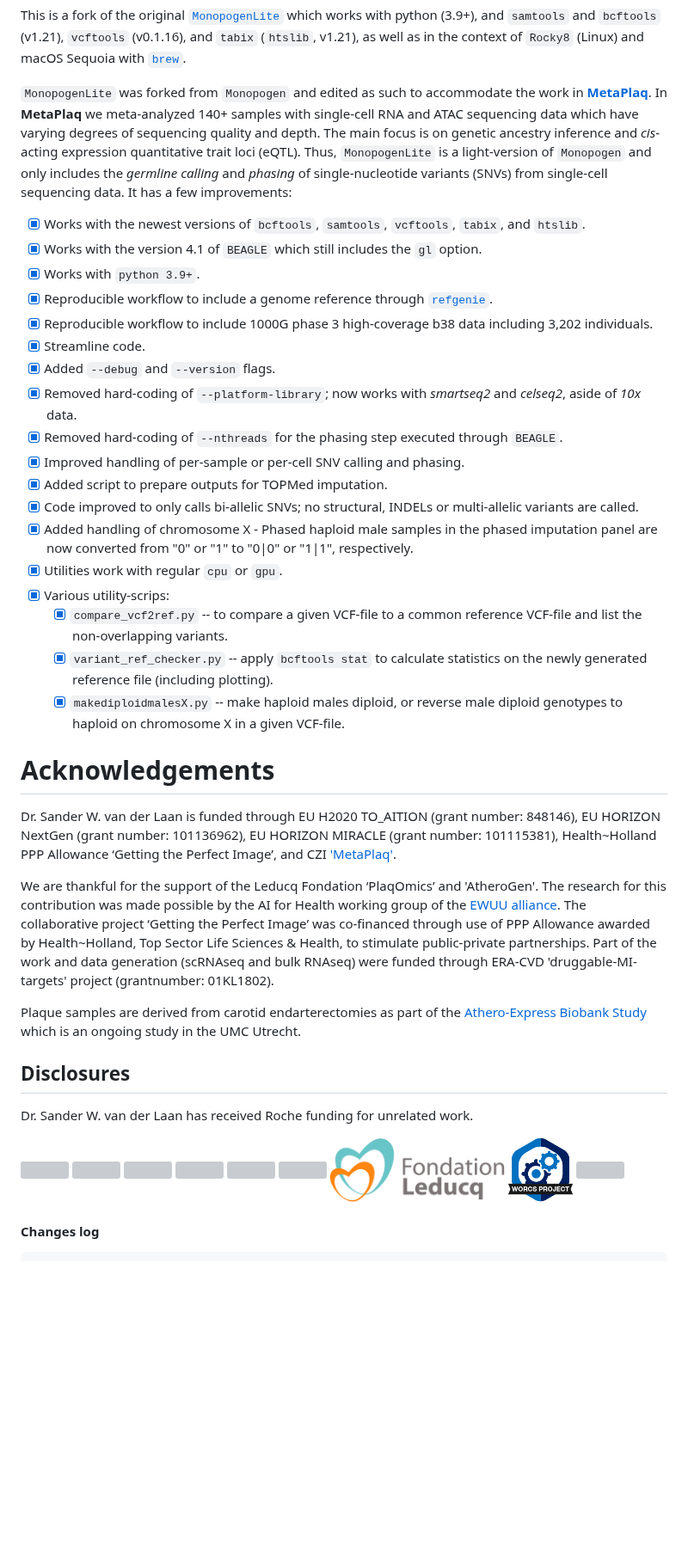
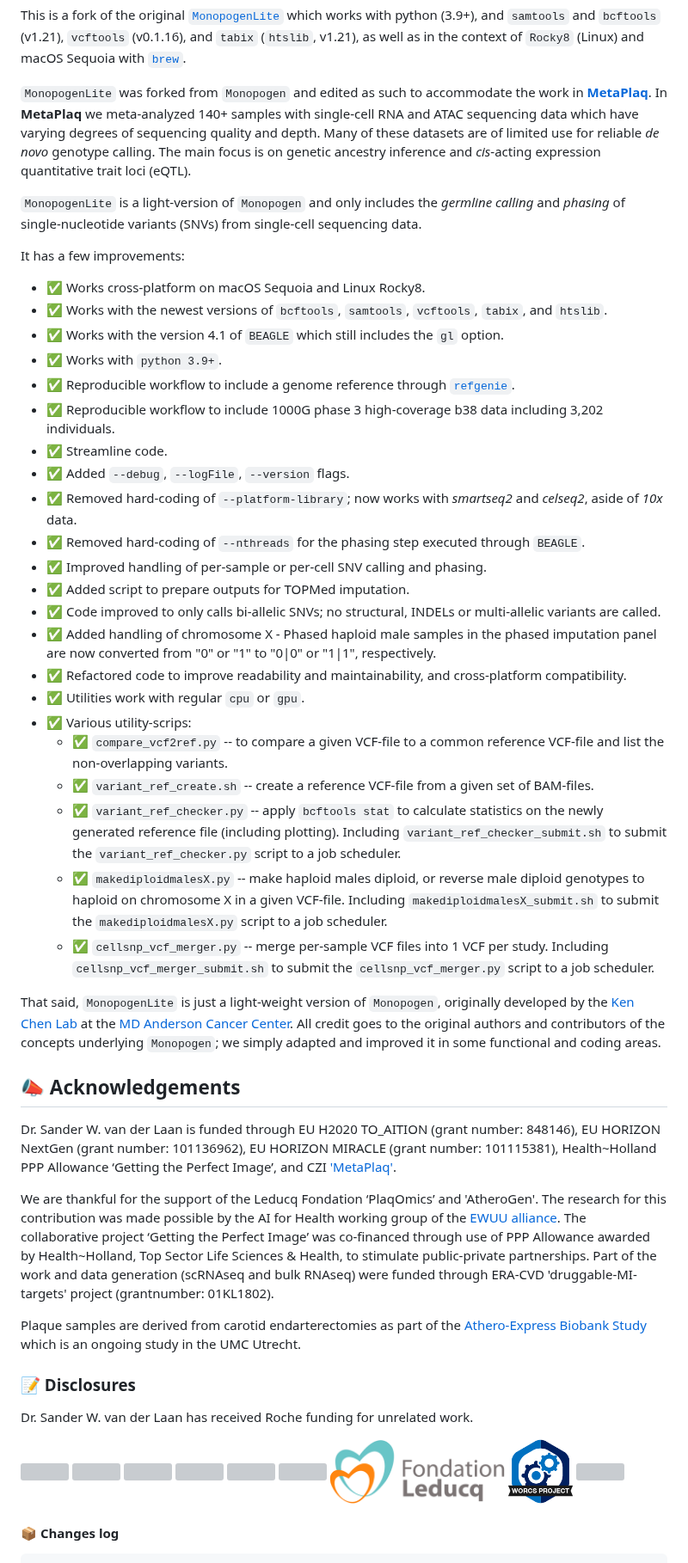
Before and after one commit to swvanderlaan/MonopogenLite, a Markdown page: README.md, the part around one of its changes. Shown at 86% size. Drawn GitHub-style; blank space fills up the shorter version; grey boxes are pictures that could not be loaded.

```diff
--- a/README.md
+++ b/README.md
@@ -6,38 +6,48 @@
 
 This is a fork of the original [`MonopogenLite`](https://github.com/KChen-lab/Monopogen) which works with python (3.9+), and `samtools` and `bcftools` (v1.21), `vcftools` (v0.1.16), and `tabix` (`htslib`, v1.21), as well as in the context of `Rocky8` (Linux) and macOS Sequoia with [`brew`](https://brew.sh).
 
-`MonopogenLite` was forked from `Monopogen` and edited as such to accommodate the work in [**MetaPlaq**](https://chanzuckerberg.com/science/programs-resources/cell-science/data-insights/metaplaq-integrative-single-cell-meta-analysis-for-atherosclerosis/). In **MetaPlaq** we meta-analyzed 140+ samples with single-cell RNA and ATAC sequencing data which have varying degrees of sequencing quality and depth. The main focus is on genetic ancestry inference and _cis_-acting expression quantitative trait loci (eQTL). Thus, `MonopogenLite` is a light-version of `Monopogen` and only includes the _germline calling_ and _phasing_ of single-nucleotide variants (SNVs) from single-cell sequencing data. It has a few improvements:
+`MonopogenLite` was forked from `Monopogen` and edited as such to accommodate the work in [**MetaPlaq**](https://chanzuckerberg.com/science/programs-resources/cell-science/data-insights/metaplaq-integrative-single-cell-meta-analysis-for-atherosclerosis/). In **MetaPlaq** we meta-analyzed 140+ samples with single-cell RNA and ATAC sequencing data which have varying degrees of sequencing quality and depth. Many of these datasets are of limited use for reliable _de novo_ genotype calling. The main focus is on genetic ancestry inference and _cis_-acting expression quantitative trait loci (eQTL).
 
-* [x] Works with the newest versions of `bcftools`, `samtools`, `vcftools`, `tabix`, and `htslib`.
-* [x] Works with the version 4.1 of `BEAGLE` which still includes the `gl` option.
-* [x] Works with `python 3.9+`.
-* [x] Reproducible workflow to include a genome reference through [`refgenie`](http://refgenie.databio.org/en/latest/).
-* [x] Reproducible workflow to include 1000G phase 3 high-coverage b38 data including 3,202 individuals.
-* [x] Streamline code.
-* [x] Added `--debug` and `--version` flags.
-* [x] Removed hard-coding of `--platform-library`; now works with _smartseq2_ and _celseq2_, aside of _10x_ data.
-* [x] Removed hard-coding of `--nthreads` for the phasing step executed through `BEAGLE`.
-* [x] Improved handling of per-sample or per-cell SNV calling and phasing.
-* [x] Added script to prepare outputs for TOPMed imputation.
-* [x] Code improved to only calls bi-allelic SNVs; no structural, INDELs or multi-allelic variants are called.
-* [x] Added handling of chromosome X - Phased haploid male samples in the phased imputation panel are now converted from "0" or "1" to "0|0" or "1|1", respectively.
-* [x] Utilities work with regular `cpu` or `gpu`.
-* [x] Various utility-scrips:
-  * [x] `compare_vcf2ref.py` -- to compare a given VCF-file to a common reference VCF-file and list the non-overlapping variants.
-  * [x] `variant_ref_checker.py` -- apply `bcftools stat` to calculate statistics on the newly generated reference file (including plotting).
-  * [x] `makediploidmalesX.py` -- make haploid males diploid, or reverse male diploid genotypes to haploid on chromosome X in a given VCF-file.
+`MonopogenLite` is a light-version of `Monopogen` and only includes the _germline calling_ and _phasing_ of single-nucleotide variants (SNVs) from single-cell sequencing data.
 
-# Acknowledgements
+It has a few improvements:
+
+* ✅ Works cross-platform on macOS Sequoia and Linux Rocky8.
+* ✅ Works with the newest versions of `bcftools`, `samtools`, `vcftools`, `tabix`, and `htslib`.
+* ✅ Works with the version 4.1 of `BEAGLE` which still includes the `gl` option.
+* ✅ Works with `python 3.9+`.
+* ✅ Reproducible workflow to include a genome reference through [`refgenie`](http://refgenie.databio.org/en/latest/).
+* ✅ Reproducible workflow to include 1000G phase 3 high-coverage b38 data including 3,202 individuals.
+* ✅ Streamline code.
+* ✅ Added `--debug`, `--logFile`, `--version` flags.
+* ✅ Removed hard-coding of `--platform-library`; now works with _smartseq2_ and _celseq2_, aside of _10x_ data.
+* ✅ Removed hard-coding of `--nthreads` for the phasing step executed through `BEAGLE`.
+* ✅ Improved handling of per-sample or per-cell SNV calling and phasing.
+* ✅ Added script to prepare outputs for TOPMed imputation.
+* ✅ Code improved to only calls bi-allelic SNVs; no structural, INDELs or multi-allelic variants are called.
+* ✅ Added handling of chromosome X - Phased haploid male samples in the phased imputation panel are now converted from "0" or "1" to "0|0" or "1|1", respectively.
+* ✅ Refactored code to improve readability and maintainability, and cross-platform compatibility.
+* ✅ Utilities work with regular `cpu` or `gpu`.
+* ✅ Various utility-scrips:
+  * ✅ `compare_vcf2ref.py` -- to compare a given VCF-file to a common reference VCF-file and list the non-overlapping variants.
+  * ✅ `variant_ref_create.sh` -- create a reference VCF-file from a given set of BAM-files.
+  * ✅ `variant_ref_checker.py` -- apply `bcftools stat` to calculate statistics on the newly generated reference file (including plotting). Including `variant_ref_checker_submit.sh` to submit the `variant_ref_checker.py` script to a job scheduler.
+  * ✅ `makediploidmalesX.py` -- make haploid males diploid, or reverse male diploid genotypes to haploid on chromosome X in a given VCF-file. Including `makediploidmalesX_submit.sh` to submit the `makediploidmalesX.py` script to a job scheduler.
+  * ✅ `cellsnp_vcf_merger.py` -- merge per-sample VCF files into 1 VCF per study. Including `cellsnp_vcf_merger_submit.sh` to submit the `cellsnp_vcf_merger.py` script to a job scheduler.
+
+That said, `MonopogenLite` is just a light-weight version of `Monopogen`, originally developed by the [Ken Chen Lab](https://www.mdanderson.org/research/departments-labs-institutes/labs/ken-chen-laboratory.html) at the [MD Anderson Cancer Center](https://www.mdanderson.org/). All credit goes to the original authors and contributors of the concepts underlying `Monopogen`; we simply adapted and improved it in some functional and coding areas.
+
+## 📣 Acknowledgements
 Dr. Sander W. van der Laan is funded through EU H2020 TO_AITION (grant number: 848146), EU HORIZON NextGen (grant number: 101136962), EU HORIZON MIRACLE (grant number: 101115381), Health~Holland PPP Allowance ‘Getting the Perfect Image’, and CZI ['MetaPlaq'](https://chanzuckerberg.com/science/programs-resources/cell-science/data-insights/metaplaq-integrative-single-cell-meta-analysis-for-atherosclerosis/).
 
 We are thankful for the support of the Leducq Fondation ‘PlaqOmics’ and 'AtheroGen'. The research for this contribution was made possible by the AI for Health working group of the [EWUU alliance](https://aiforhealth.ewuu.nl/). The collaborative project ‘Getting the Perfect Image’ was co-financed through use of PPP Allowance awarded by Health~Holland, Top Sector Life Sciences & Health, to stimulate public-private partnerships. Part of the work and data generation (scRNAseq and bulk RNAseq) were funded through ERA-CVD 'druggable-MI-targets' project (grantnumber: 01KL1802).
 
 Plaque samples are derived from carotid endarterectomies as part of the [Athero-Express Biobank Study](https://doi.org/10.1007/s10564-004-2304-6) which is an ongoing study in the UMC Utrecht.
 
-## Disclosures
+### 📝 Disclosures
 Dr. Sander W. van der Laan has received Roche funding for unrelated work.
 
 <a href='https://uefconnect.uef.fi/en/group/miracle/'><img src='images/UEF_Miracle_Logo-07.png' align="center" height="75" /></a> <a href='https://www.to-aition.eu'><img src='images/to_aition.png' align="center" height="75" /></a> <a href='https://www.health-holland.com'><img src='images/logo_NL_HealthHollland_Wit-Oranje_RGB.png' align="center" height="35" /></a> <a href='https://www.nextgentools.eu'><img src='images/NextGen_1_Red.png' align="center" height="35" /></a> <a href='https://www.era-cvd.eu'><img src='images/ERA_CVD_Logo_CMYK.png' align="center" height="75" /></a> <a href=''><img src='images/leducq-logo-large.png' align="center" height="75" /></a> <a href='https://www.fondationleducq.org'><img src='images/leducq-logo-small.png' align="center" height="75" /></a> <a href='https://osf.io/zcvbs/'><img src='images/worcs_icon.png' align="center" height="75" /></a> <a href='https://doi.org/10.1007/s10564-004-2304-6'><img src='images/AE_Genomics_2010.png' align="center" height="100" /></a>
 
-#### Changes log
+#### 📦 Changes log
 
```
Also changed, not shown: other parts of README.md (+5 -8 lines).
